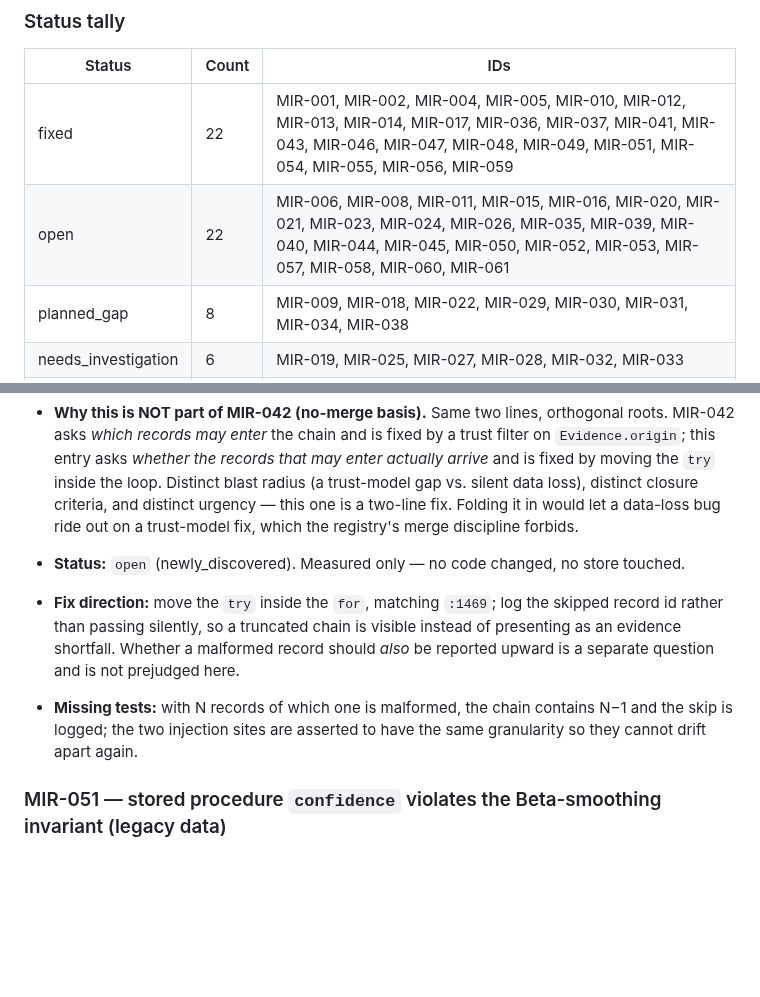
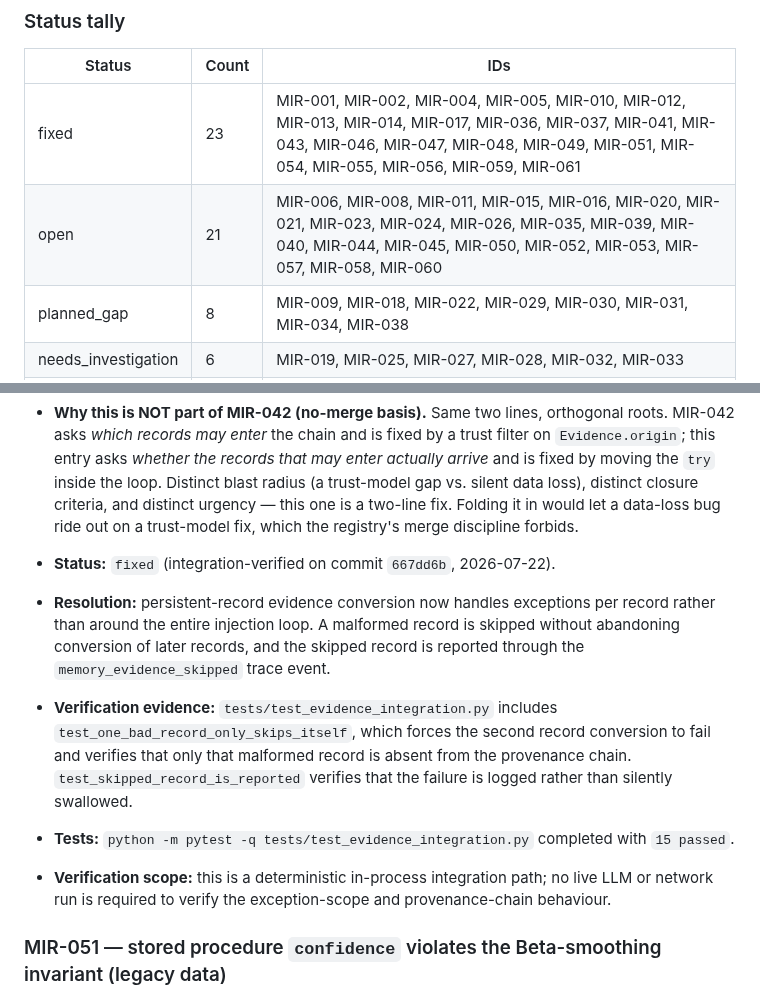
Before and after one commit to andreyshapira1983-sketch/agent, a Markdown page: docs/audit/MASTER_ISSUE_REGISTRY.md, 2 parts joined by grey strips. GitHub-like rendering; blank space fills up the shorter version.

Commit message:
docs: mark MIR-061 integration verified

```diff
--- a/docs/audit/MASTER_ISSUE_REGISTRY.md
+++ b/docs/audit/MASTER_ISSUE_REGISTRY.md
@@ -42,8 +42,8 @@ re-grounded against **current code on `main` @ `f317c4c`**.
 
 | Status | Count | IDs |
 |---|---|---|
-| fixed | 22 | MIR-001, MIR-002, MIR-004, MIR-005, MIR-010, MIR-012, MIR-013, MIR-014, MIR-017, MIR-036, MIR-037, MIR-041, MIR-043, MIR-046, MIR-047, MIR-048, MIR-049, MIR-051, MIR-054, MIR-055, MIR-056, MIR-059 |
-| open | 22 | MIR-006, MIR-008, MIR-011, MIR-015, MIR-016, MIR-020, MIR-021, MIR-023, MIR-024, MIR-026, MIR-035, MIR-039, MIR-040, MIR-044, MIR-045, MIR-050, MIR-052, MIR-053, MIR-057, MIR-058, MIR-060, MIR-061 |
+| fixed | 23 | MIR-001, MIR-002, MIR-004, MIR-005, MIR-010, MIR-012, MIR-013, MIR-014, MIR-017, MIR-036, MIR-037, MIR-041, MIR-043, MIR-046, MIR-047, MIR-048, MIR-049, MIR-051, MIR-054, MIR-055, MIR-056, MIR-059, MIR-061 |
+| open | 21 | MIR-006, MIR-008, MIR-011, MIR-015, MIR-016, MIR-020, MIR-021, MIR-023, MIR-024, MIR-026, MIR-035, MIR-039, MIR-040, MIR-044, MIR-045, MIR-050, MIR-052, MIR-053, MIR-057, MIR-058, MIR-060 |
 | planned_gap | 8 | MIR-009, MIR-018, MIR-022, MIR-029, MIR-030, MIR-031, MIR-034, MIR-038 |
 | needs_investigation | 6 | MIR-019, MIR-025, MIR-027, MIR-028, MIR-032, MIR-033 |
 | partially_fixed | 3 | MIR-003, MIR-007, MIR-042 |
@@ -471,9 +471,21 @@ the table records the status, the section records the nuance.
 - **Root cause:** exception scope. Not the presence of the guard (chain assembly genuinely must not abort a run) and not the trust model (that is MIR-042) — simply a `try` placed around the loop instead of around the iteration.
 - **Consequence, and why it is not cosmetic:** the verifier's verdict is computed against whatever reached the chain. Citations that *should* resolve then come back `cited_but_unmatched`, so the answer is marked unverified — or its disclaimer fires — for a reason that has nothing to do with the answer or its sources. Because the handler is a bare `pass`, nothing anywhere records that the chain was truncated; the resulting verdict looks like an ordinary evidence shortfall.
 - **Why this is NOT part of MIR-042 (no-merge basis).** Same two lines, orthogonal roots. MIR-042 asks *which records may enter* the chain and is fixed by a trust filter on `Evidence.origin`; this entry asks *whether the records that may enter actually arrive* and is fixed by moving the `try` inside the loop. Distinct blast radius (a trust-model gap vs. silent data loss), distinct closure criteria, and distinct urgency — this one is a two-line fix. Folding it in would let a data-loss bug ride out on a trust-model fix, which the registry's merge discipline forbids.
-- **Status:** `open` (newly_discovered). Measured only — no code changed, no store touched.
-- **Fix direction:** move the `try` inside the `for`, matching `:1469`; log the skipped record id rather than passing silently, so a truncated chain is visible instead of presenting as an evidence shortfall. Whether a malformed record should *also* be reported upward is a separate question and is not prejudged here.
-- **Missing tests:** with N records of which one is malformed, the chain contains N−1 and the skip is logged; the two injection sites are asserted to have the same granularity so they cannot drift apart again.
+- **Status:** `fixed` (integration-verified on commit `667dd6b`, 2026-07-22).
+- **Resolution:** persistent-record evidence conversion now handles exceptions
+  per record rather than around the entire injection loop. A malformed record is
+  skipped without abandoning conversion of later records, and the skipped
+  record is reported through the `memory_evidence_skipped` trace event.
+- **Verification evidence:** `tests/test_evidence_integration.py` includes
+  `test_one_bad_record_only_skips_itself`, which forces the second record
+  conversion to fail and verifies that only that malformed record is absent
+  from the provenance chain. `test_skipped_record_is_reported` verifies that
+  the failure is logged rather than silently swallowed.
+- **Tests:** `python -m pytest -q tests/test_evidence_integration.py`
+  completed with `15 passed`.
+- **Verification scope:** this is a deterministic in-process integration path;
+  no live LLM or network run is required to verify the exception-scope and
+  provenance-chain behaviour.
 
 ### MIR-051 — stored procedure `confidence` violates the Beta-smoothing invariant (legacy data)
 - **Aliases:** none. **Related:** MIR-048 (same field, different root — this is data, that is a missing code path), MIR-003. **Provenance:** newly_discovered (D-1 measurement, 2026-07-20).
```
